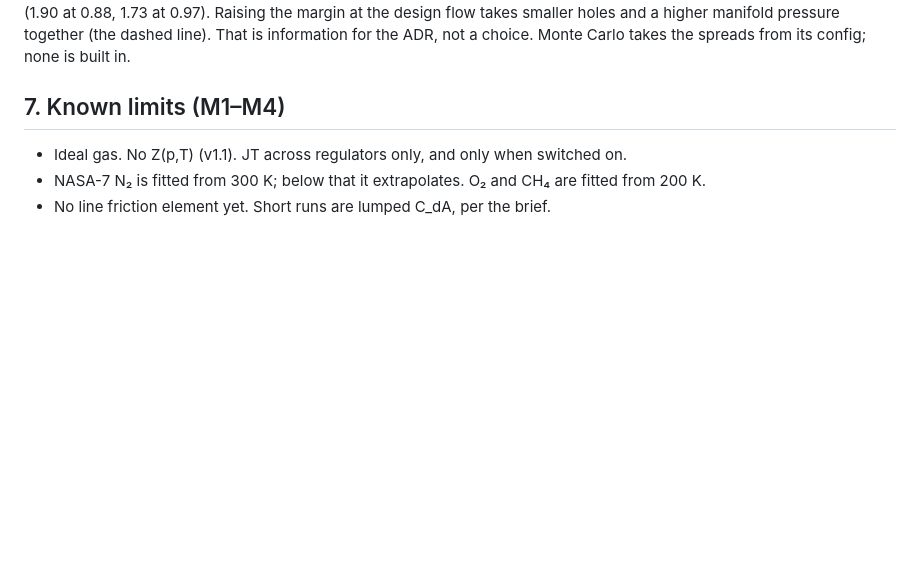
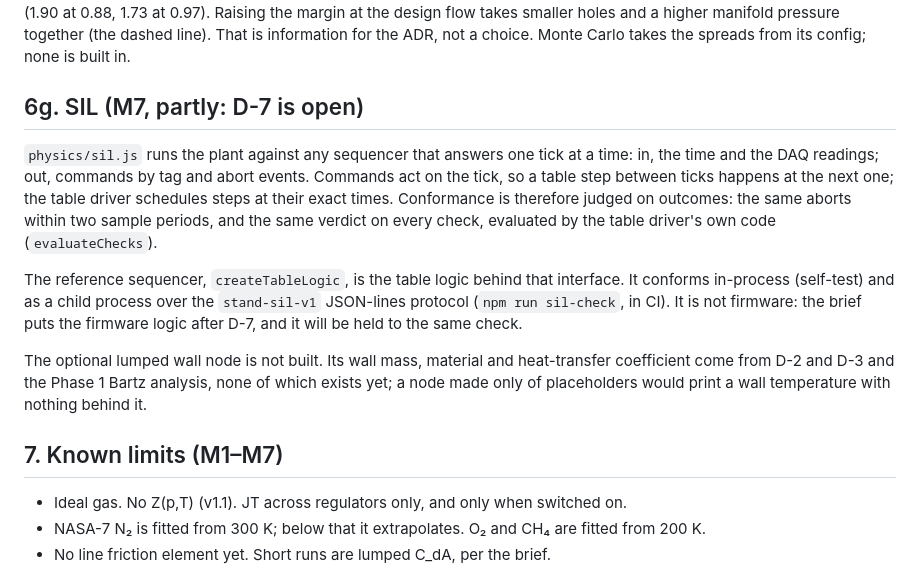
Before and after one commit to DGadapee00/25lbf-methalox-engine, a Markdown page: Sim/docs/solver.md, the part around the change. GitHub-like rendering; blank space fills up the shorter version.

Commit message:
docs: record M7 status: SIL harness done, firmware blocked on D-7, wall node not built
Co-Authored-By: Claude Opus 5.5 <noreply@anthropic.com>
Claude-Session: https://claude.ai/code/session_01ENkJxWXQ72uKxzNsiz7Bd9

```diff
--- a/Sim/docs/solver.md
+++ b/Sim/docs/solver.md
@@ -477,7 +477,24 @@ Raising the margin at the design flow takes smaller holes and a higher manifold
 (the dashed line). That is information for the ADR, not a choice. Monte Carlo takes the spreads
 from its config; none is built in.
 
-## 7. Known limits (M1–M4)
+## 6g. SIL (M7, partly: D-7 is open)
+
+`physics/sil.js` runs the plant against any sequencer that answers one tick at a time: in, the time
+and the DAQ readings; out, commands by tag and abort events. Commands act on the tick, so a table
+step between ticks happens at the next one; the table driver schedules steps at their exact times.
+Conformance is therefore judged on outcomes: the same aborts within two sample periods, and the
+same verdict on every check, evaluated by the table driver's own code (`evaluateChecks`).
+
+The reference sequencer, `createTableLogic`, is the table logic behind that interface. It
+conforms in-process (self-test) and as a child process over the `stand-sil-v1` JSON-lines
+protocol (`npm run sil-check`, in CI). It is not firmware: the brief puts the firmware logic after
+D-7, and it will be held to the same check.
+
+The optional lumped wall node is not built. Its wall mass, material and heat-transfer coefficient
+come from D-2 and D-3 and the Phase 1 Bartz analysis, none of which exists yet; a node made only
+of placeholders would print a wall temperature with nothing behind it.
+
+## 7. Known limits (M1–M7)
 
 - Ideal gas. No Z(p,T) (v1.1). JT across regulators only, and only when switched on.
 - NASA-7 N₂ is fitted from 300 K; below that it extrapolates. O₂ and CH₄ are fitted from 200 K.
```
Also changed, not shown: Sim/README.md (+3 -1 lines).
